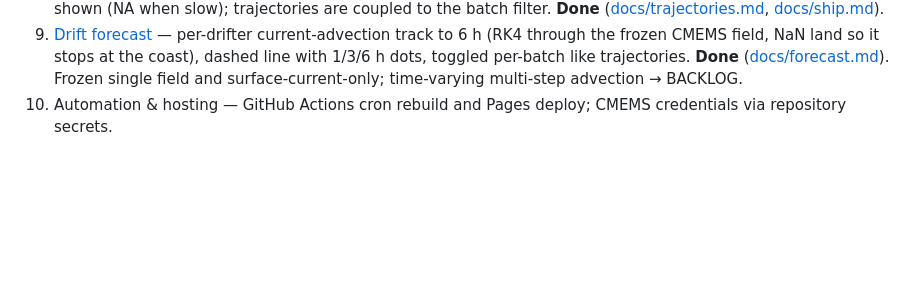
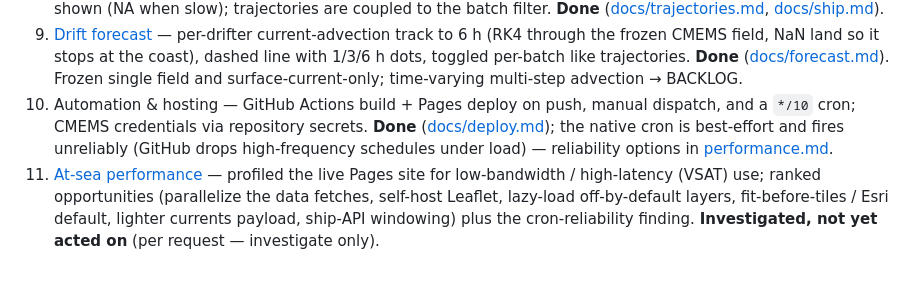
Before and after one commit to geomar-od-lagrange/2026_whirls_cruise_map, a Markdown page: plans/ROADMAP.md, the part around the change. Rendered like a GitHub page; blank space fills up the shorter version.

```diff
--- a/plans/ROADMAP.md
+++ b/plans/ROADMAP.md
@@ -42,5 +42,14 @@ move to `done/` and gain a `docs/` counterpart.
    coast), dashed line with 1/3/6 h dots, toggled per-batch like trajectories.
    **Done** ([docs/forecast.md](../docs/forecast.md)). Frozen single field and
    surface-current-only; time-varying multi-step advection → BACKLOG.
-10. Automation & hosting — GitHub Actions cron rebuild and Pages deploy; CMEMS
-    credentials via repository secrets.
+10. Automation & hosting — GitHub Actions build + Pages deploy on push, manual
+    dispatch, and a `*/10` cron; CMEMS credentials via repository secrets.
+    **Done** ([docs/deploy.md](../docs/deploy.md)); the native cron is best-effort
+    and fires unreliably (GitHub drops high-frequency schedules under load) —
+    reliability options in [performance.md](performance.md).
+11. [At-sea performance](performance.md) — profiled the live Pages site for
+    low-bandwidth / high-latency (VSAT) use; ranked opportunities (parallelize
+    the data fetches, self-host Leaflet, lazy-load off-by-default layers,
+    fit-before-tiles / Esri default, lighter currents payload, ship-API
+    windowing) plus the cron-reliability finding. **Investigated, not yet acted
+    on** (per request — investigate only).
```
Also changed, not shown: plans/performance.md (added, +135 -0 lines).
